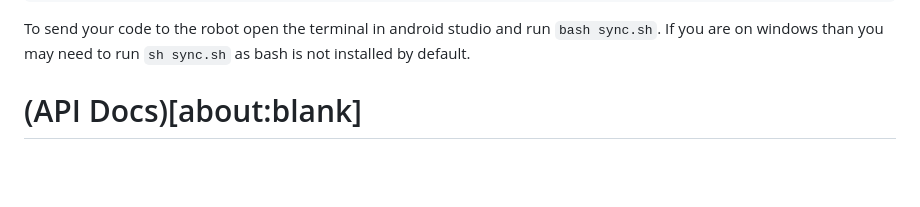
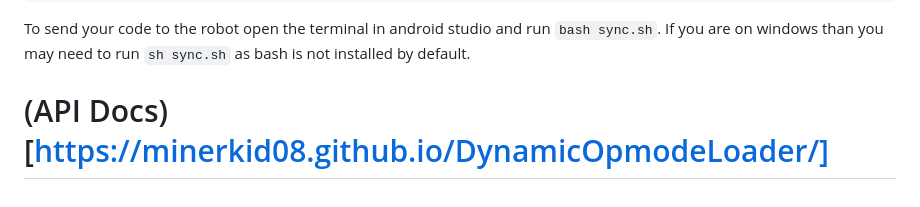
Before and after one commit to minerkid08/DynamicOpmodeLoader, a Markdown page: README.md, the part around the change. Drawn GitHub-style; blank space fills up the shorter version.

Commit message:
added docs link to readme

```diff
--- a/README.md
+++ b/README.md
@@ -133,4 +133,4 @@ addOpmode({
 
 To send your code to the robot open the terminal in android studio and run `bash sync.sh`. If you are on windows than you may need to run `sh sync.sh` as bash is not installed by default.
 
-# (API Docs)[about:blank]
+# (API Docs)[https://minerkid08.github.io/DynamicOpmodeLoader/]
```
